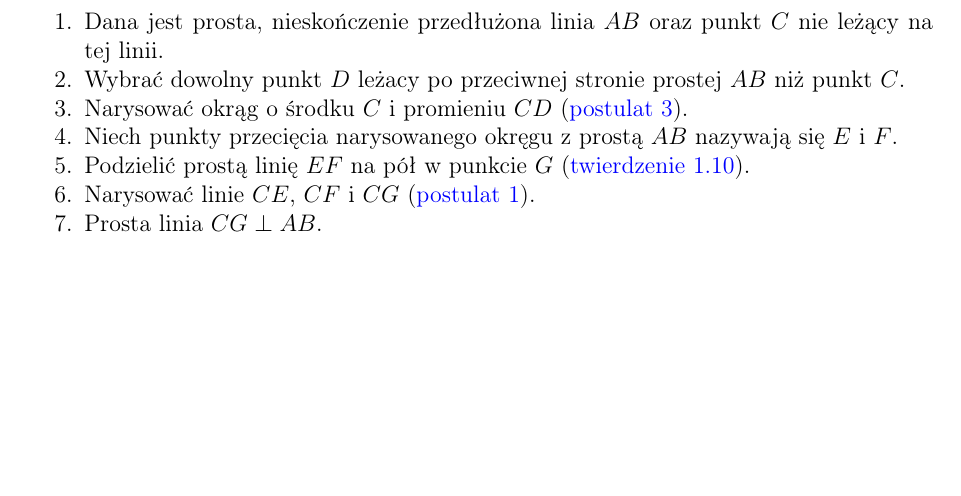
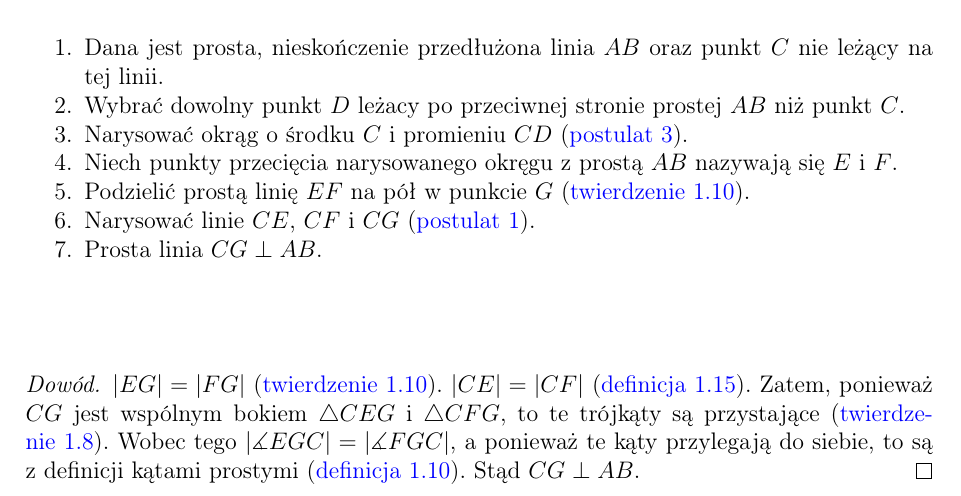
Before and after one commit to Sventimir/euclids-elements, a LaTeX document (elements.tex): part of page 10 of 10, cut so that both start at the same text, the shorter picture padded with empty space. Compiled offline with pdfLaTeX.

Commit message:
Add missing proof to the proposition 1.12.

```diff
--- a/elements.tex
+++ b/elements.tex
@@ -809,11 +809,20 @@ draw_lines(a, e, g, f, b)
 draw_lines(e, c, f)
 draw_lines(c, g)
 circ.draw()
+d.draw_dot()
                 \end{python}
             \end{tikzpicture}
         \end{center}
     \end{figure}
 
+    \begin{proof}
+        \(|EG| = |FG|\) \prop{1.10}. \(|CE| = |CF|\) \defin{1.15}. Zatem,
+        ponieważ \(CG\) jest wspólnym bokiem \(\triangle CEG\) i \(\triangle
+        CFG\), to te trójkąty są przystające \prop{1.8}. Wobec tego
+        \(|\measuredangle EGC| = |\measuredangle FGC|\), a ponieważ te kąty
+        przylegają do siebie, to są z definicji kątami prostymi \defin{1.10}.
+        Stąd \(CG \perp AB\).
+    \end{proof}
 \end{theorem}
 
 \end{document}
```
